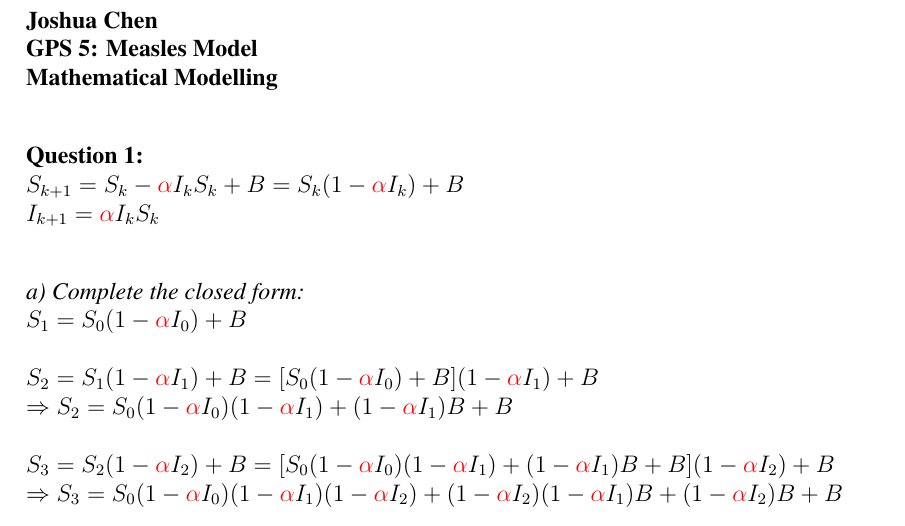
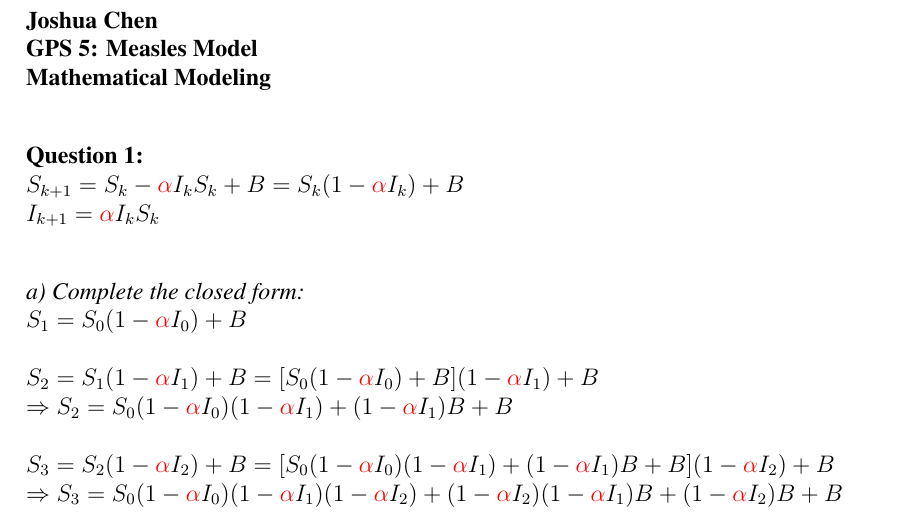
Before and after one commit to chenjoshua7/SIR_model_measles, a LaTeX document (GPS5_latex/Chen_GPS5.tex): part of page 1 of 6, cut so that both start at the same text. Compiled offline with pdfLaTeX.

Commit message:
Corrected typos

```diff
--- a/GPS5_latex/Chen_GPS5.tex
+++ b/GPS5_latex/Chen_GPS5.tex
@@ -28,7 +28,7 @@
 \normalsize
 {\bf Joshua Chen}\\
 {\bf GPS 5: Measles Model}\\
-{\bf Mathematical Modelling}\\
+{\bf Mathematical Modeling}\\
 
 {\bf Question 1:}\\
 $S_{k+1} = S_k - \textcolor{red} {\alpha} I_k S_k + B = S_k(1 - \textcolor{red} {\alpha} I_k) + B $\\
```
Also changed, not shown: Chen_GPS5.pdf, GPS5_latex/Chen_GPS5.pdf, 2 other files.
